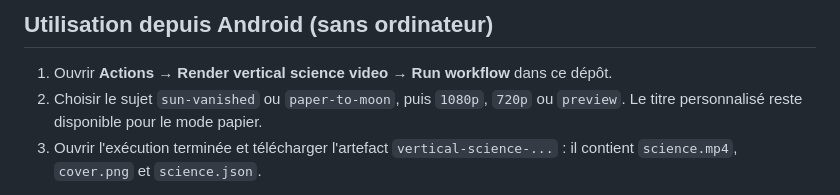
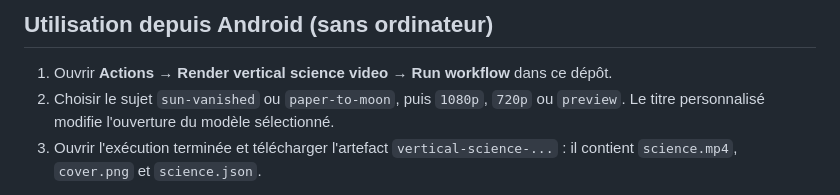
Before and after one commit to dbrckk/Production-vid-o-verticale-, a Markdown page: README.md, the part around the change. Drawn GitHub-style.

Commit message:
Document title customization across both video presets

```diff
--- a/README.md
+++ b/README.md
@@ -21,7 +21,7 @@ Pour créer un autre sujet, duplique le preset `sun-vanished.json`, change les t
 ## Utilisation depuis Android (sans ordinateur)
 
 1. Ouvrir **Actions → Render vertical science video → Run workflow** dans ce dépôt.
-2. Choisir le sujet `sun-vanished` ou `paper-to-moon`, puis `1080p`, `720p` ou `preview`. Le titre personnalisé reste disponible pour le mode papier.
+2. Choisir le sujet `sun-vanished` ou `paper-to-moon`, puis `1080p`, `720p` ou `preview`. Le titre personnalisé modifie l'ouverture du modèle sélectionné.
 3. Ouvrir l'exécution terminée et télécharger l'artefact `vertical-science-...` : il contient `science.mp4`, `cover.png` et `science.json`.
 
 À chaque push sur `main`, GitHub exécute uniquement les tests et un court rendu de vérification. Le rendu complet 1080p ne démarre que sur demande manuelle, pour économiser les minutes GitHub Actions. Il utilise uniquement GitHub Actions, Python, Pillow, NumPy et FFmpeg. Les minutes GitHub Actions restent soumises aux limites de votre compte.
```
